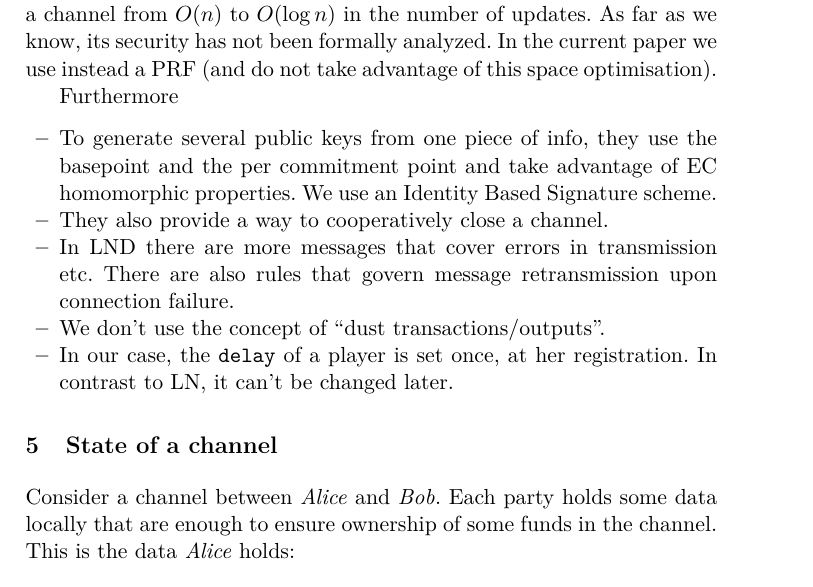
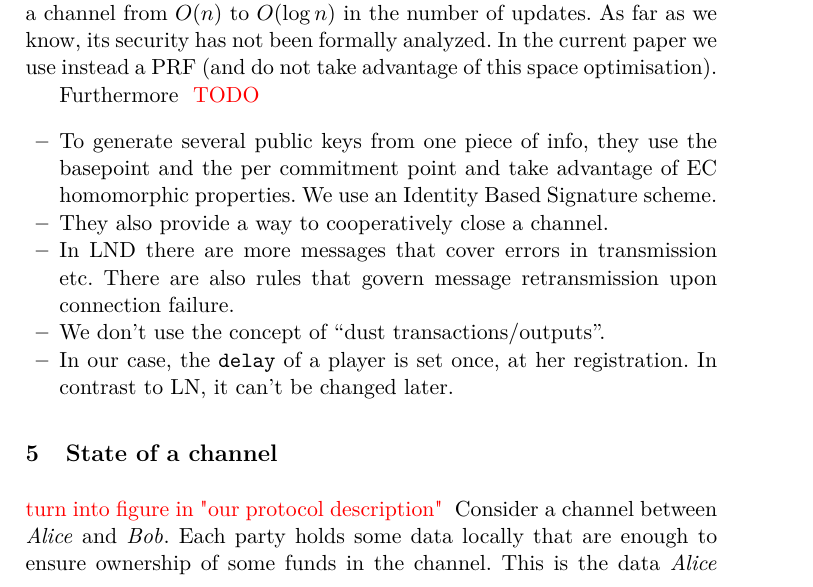
Before and after one commit to OrfeasLitos/PaymentChannels, a LaTeX paper (src/paymentChannels.tex, which reads src/protdescr.tex, src/state.tex): part of page 8 of 66, cut so that both start at the same text. Compiled offline with pdfLaTeX.

Commit message:
Add TODOs

```diff
--- a/src/protdescr.tex
+++ b/src/protdescr.tex
@@ -9,7 +9,7 @@
     security has not been formally analyzed. In the current paper we use instead
     a PRF (and do not take advantage of this space optimisation).
 
-    Furthermore
+    Furthermore \TODO{TODO}
     \begin{itemize}
       \item To generate several public keys from one piece of info, they use the
       basepoint and the per commitment point and take advantage of EC homomorphic
--- a/src/state.tex
+++ b/src/state.tex
@@ -1,4 +1,4 @@
-\section{State of a channel}
+\section{State of a channel} \TODO{turn into figure in "our protocol description"}
   Consider a channel between \alice{} and \bob. Each party holds some data
   locally that are enough to ensure ownership of some funds in the channel. This
   is the data \alice{} holds:
```
